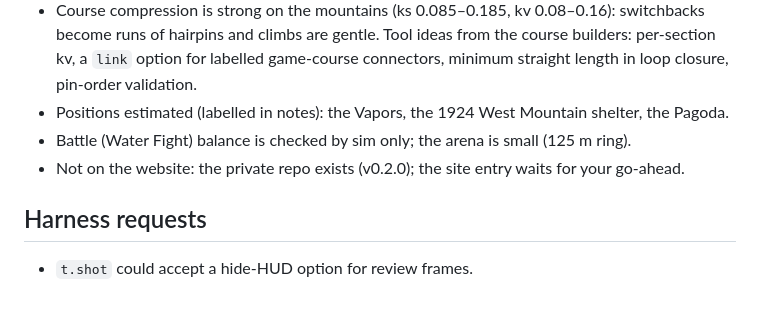
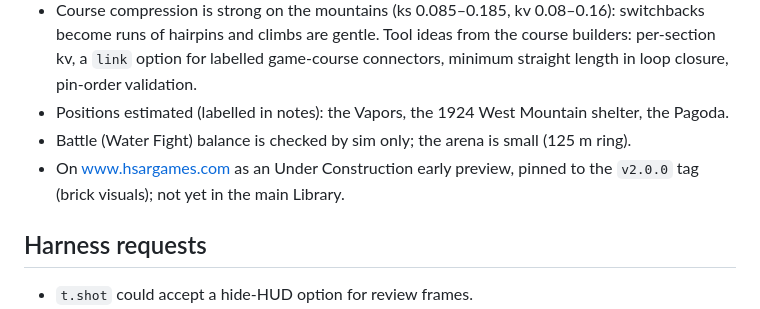
Before and after one commit to brianm-di4u/hsg-tub-rally, a Markdown page: REPORT.md, the part around the change. Drawn GitHub-style.

Commit message:
Report: the site now ships v2.0.0 as an early preview
Co-Authored-By: Claude Opus 5.5 <noreply@anthropic.com>

```diff
--- a/REPORT.md
+++ b/REPORT.md
@@ -175,7 +175,8 @@ best of at least +1.0.
   game-course connectors, minimum straight length in loop closure, pin-order validation.
 - Positions estimated (labelled in notes): the Vapors, the 1924 West Mountain shelter, the Pagoda.
 - Battle (Water Fight) balance is checked by sim only; the arena is small (125 m ring).
-- Not on the website: the private repo exists (v0.2.0); the site entry waits for your go-ahead.
+- On www.hsargames.com as an Under Construction early preview, pinned to the `v2.0.0` tag (brick visuals); not yet
+  in the main Library.
 
 ## Harness requests
 - `t.shot` could accept a hide-HUD option for review frames.
```
